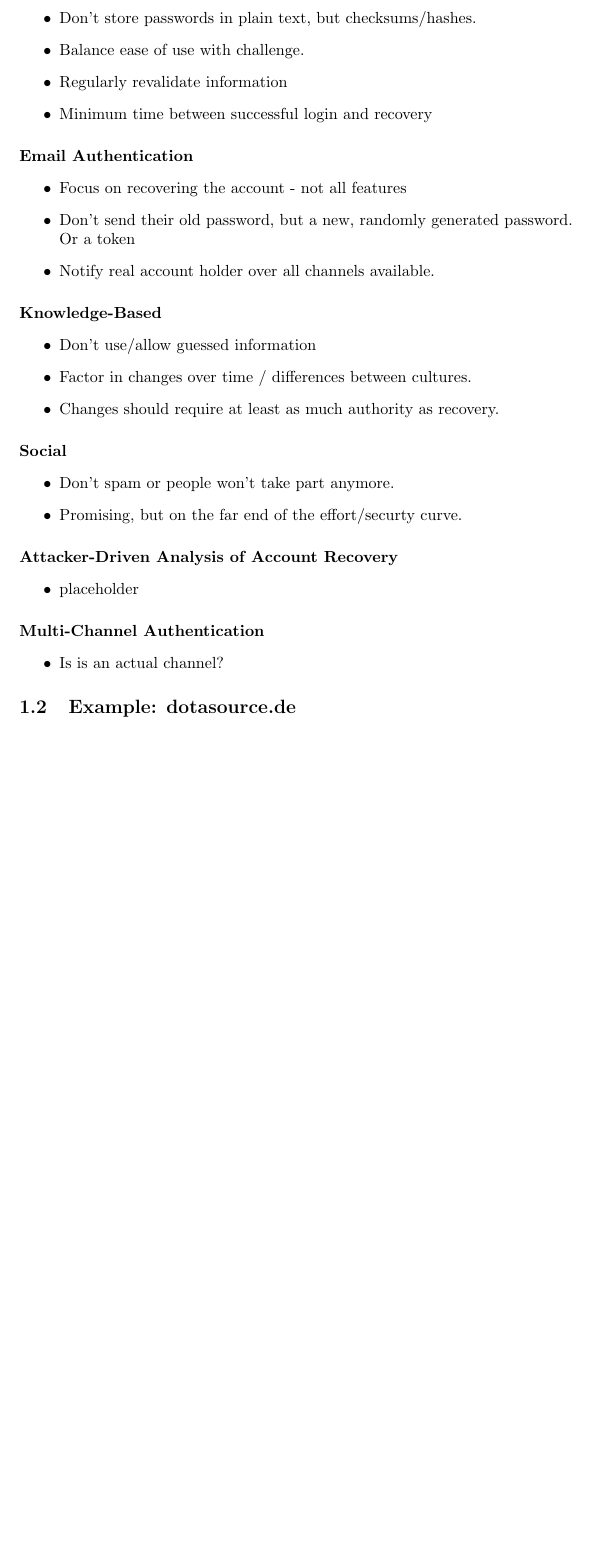
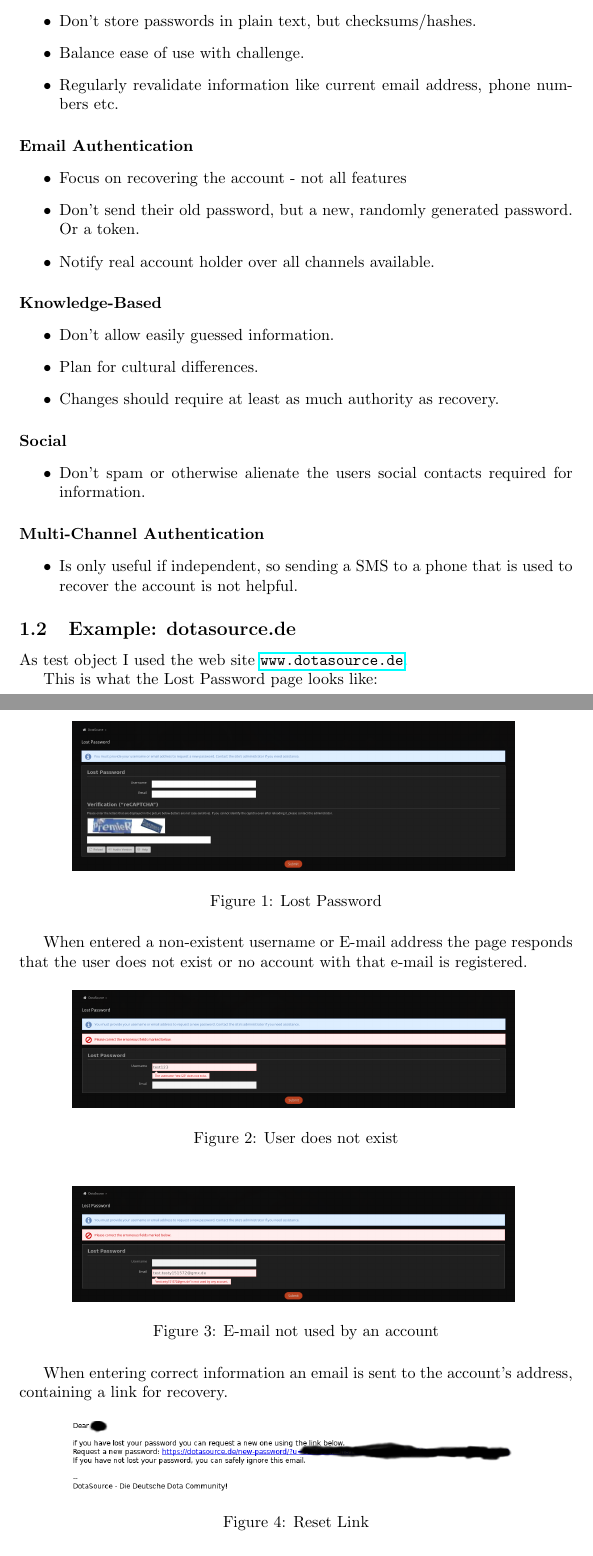
Before and after one commit to Arosares/studies, a LaTeX problem sheet (PSI/Assignment0x01.tex, which reads PSI/Assignment0x01/Task1.tex): part of page 2 of 7 before the commit and two parts of pages 2 and 3 of 9 after it, the two joined at a grey line, cut so that both start at the same text, the shorter picture padded with empty space. The pictures show the PDF file PSI/Assignment0x01.pdf that the author committed with the source.

Commit message:
updated Task1

```diff
--- a/PSI/Assignment0x01/Task1.tex
+++ b/PSI/Assignment0x01/Task1.tex
@@ -6,38 +6,63 @@
 \begin{itemize}
 	\item Don't store passwords in plain text, but checksums/hashes.
 	\item Balance ease of use with challenge.
-	\item Regularly revalidate information
-	\item Minimum time between successful login and recovery
+	\item Regularly revalidate information like current email address, phone numbers etc.
 \end{itemize}
 
 \paragraph{Email Authentication}
 \begin{itemize}
 	\item Focus on recovering the account - not all features
-	\item Don't send their old password, but a new, randomly generated password. Or a token
+	\item Don't send their old password, but a new, randomly generated password. Or a token.
 	\item Notify real account holder over all channels available.
 \end{itemize}
 
 \paragraph{Knowledge-Based}
 \begin{itemize}
-	\item Don't use/allow guessed information
-	\item Factor in changes over time / differences between cultures.
+	\item Don't allow easily guessed information.
+	\item Plan for cultural differences.
 	\item Changes should require at least as much authority as recovery.
 \end{itemize}
 
 \paragraph{Social}
 \begin{itemize}
-	\item Don't spam or people won't take part anymore.
-	\item Promising, but on the far end of the effort/securty curve.
-\end{itemize}
-
-\paragraph{Attacker-Driven Analysis of Account Recovery}
-\begin{itemize}
-	\item placeholder
+	\item Don't spam or otherwise alienate the users social contacts required for information.
 \end{itemize}
 
 \paragraph{Multi-Channel Authentication}
 \begin{itemize}
-	\item Is is an actual channel?
+	\item Is only useful if independent, so sending a SMS to a phone that is used to recover the account is not helpful.
 \end{itemize}
 
 \subsection{Example: dotasource.de}
+
+As test object I used the web site \url{www.dotasource.de}.
+
+This is what the Lost Password page looks like:
+
+\begin{figure}[H]
+	\centering
+	\includegraphics[width=0.8\textwidth]{Assignment0x01/image/recover_1.png}
+	\caption{Lost Password} \label{img:recover_1}
+\end{figure}
+
+When entered a non-existent username or E-mail address the page responds that the user does not exist or no account with that e-mail is registered.
+
+\begin{figure}[H]
+	\centering
+	\includegraphics[width=0.8\textwidth]{Assignment0x01/image/recover_2.png}
+	\caption{User does not exist} \label{img:recover_2}
+\end{figure}
+
+\begin{figure}[H]
+	\centering
+	\includegraphics[width=0.8\textwidth]{Assignment0x01/image/recover_3.png}
+	\caption{E-mail not used by an account} \label{img:recover_3}
+\end{figure}
+
+When entering correct information an email is sent to the account's address, containing a link for recovery.
+
+\begin{figure}[H]
+	\centering
+	\includegraphics[width=0.8\textwidth]{Assignment0x01/image/email_with_request_link_blacked}
+	\caption{Reset Link} \label{img:link_blacked}
+\end{figure}
```
Also changed, not shown: PSI/Assignment0x01.tex (+1 -1 lines), PSI/Assignment0x01/Task2.tex (+7 -6 lines), PSI/Assignment0x01.pdf, PSI/Assignment0x01/image/email_already_in_use.png (added), PSI/Assignment0x01/image/email_with_request_link_blacked.png (added), PSI/Assignment0x01/image/recover_1.png (added), PSI/Assignment0x01/image/recover_2.png (added), PSI/Assignment0x01/image/recover_3.png (added), PSI/Assignment0x01/Task1.tex (4 more changed lines).
